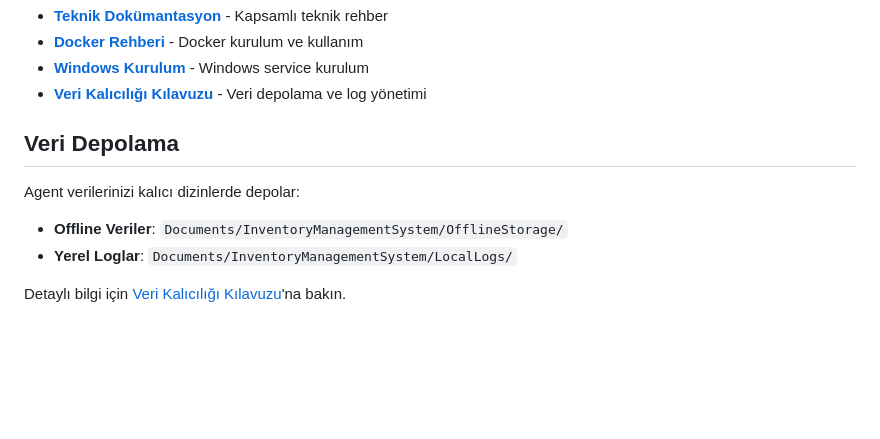
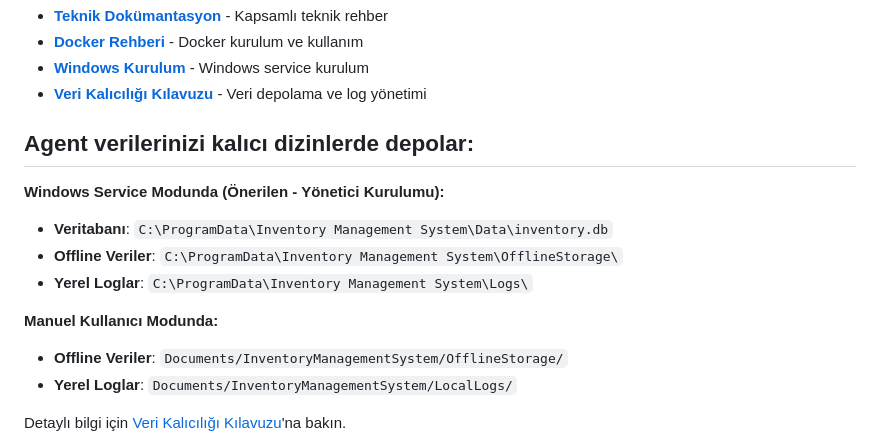
Before and after one commit to hizir-ceylan/InventoryManagementSystem, a Markdown page: README.md, the part around the change. Rendered like a GitHub page; blank space fills up the shorter version.

```diff
--- a/README.md
+++ b/README.md
@@ -97,9 +97,14 @@ InventoryManagementSystem/
 - **[Windows Kurulum](docs/WINDOWS-INSTALLATION-GUIDE.md)** - Windows service kurulum
 - **[Veri Kalıcılığı Kılavuzu](docs/DATA-PERSISTENCE-GUIDE.md)** - Veri depolama ve log yönetimi
 
-## Veri Depolama
+## Agent verilerinizi kalıcı dizinlerde depolar:
 
-Agent verilerinizi kalıcı dizinlerde depolar:
+**Windows Service Modunda (Önerilen - Yönetici Kurulumu):**
+- **Veritabanı**: `C:\ProgramData\Inventory Management System\Data\inventory.db`
+- **Offline Veriler**: `C:\ProgramData\Inventory Management System\OfflineStorage\`
+- **Yerel Loglar**: `C:\ProgramData\Inventory Management System\Logs\`
+
+**Manuel Kullanıcı Modunda:**
 - **Offline Veriler**: `Documents/InventoryManagementSystem/OfflineStorage/`
 - **Yerel Loglar**: `Documents/InventoryManagementSystem/LocalLogs/`
 
```
Also changed, not shown: docs/DATA-PERSISTENCE-GUIDE.md (+40 -6 lines).
